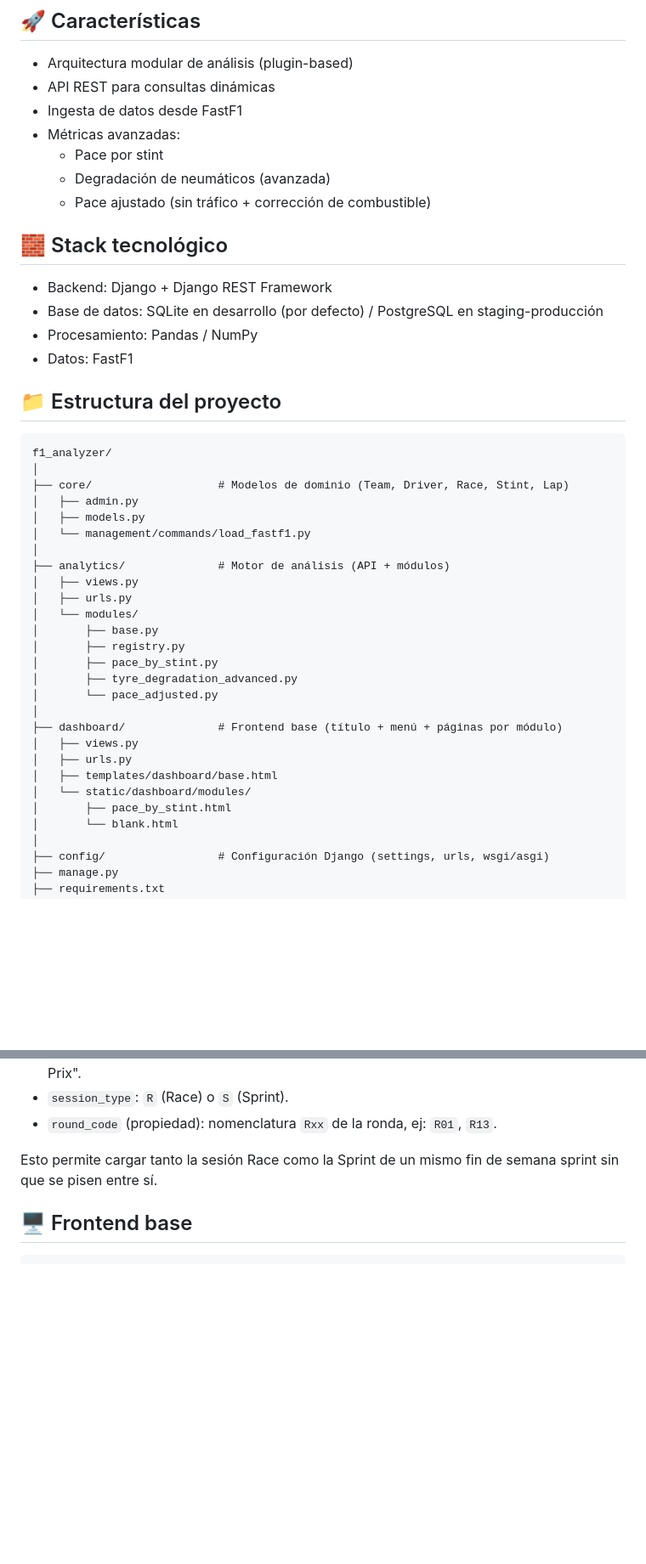
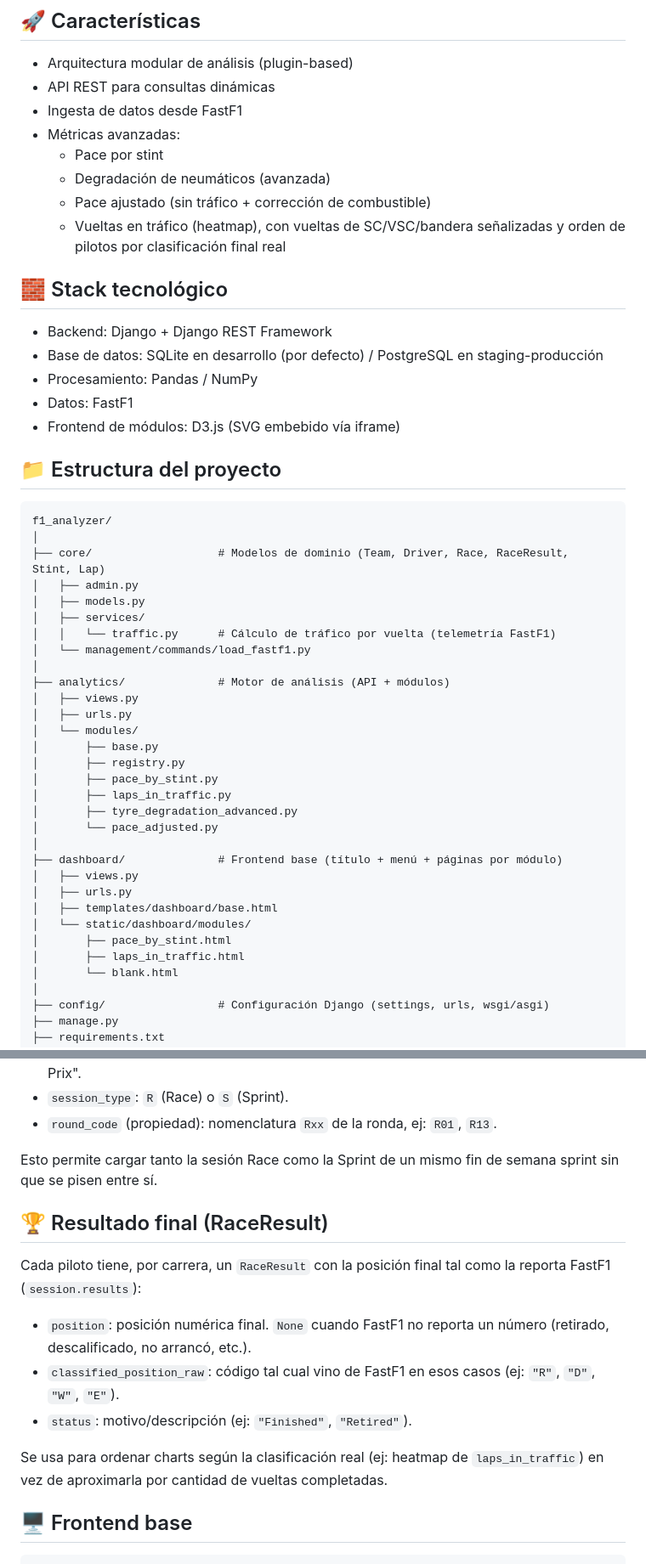
Before and after one commit to uGomill3r/f1_analyzer, a Markdown page: README.md, 2 parts joined by grey strips. Shown at 85% size. Rendered like a GitHub page; blank space fills up the shorter version.

````diff
--- a/README.md
+++ b/README.md
@@ -17,6 +17,8 @@ Permite analizar el ritmo de carrera (race pace) considerando factores reales co
   - Pace por stint
   - Degradación de neumáticos (avanzada)
   - Pace ajustado (sin tráfico + corrección de combustible)
+  - Vueltas en tráfico (heatmap), con vueltas de SC/VSC/bandera señalizadas
+    y orden de pilotos por clasificación final real
 
 ## 🧱 Stack tecnológico
 
@@ -24,15 +26,18 @@ Permite analizar el ritmo de carrera (race pace) considerando factores reales co
 - Base de datos: SQLite en desarrollo (por defecto) / PostgreSQL en staging-producción
 - Procesamiento: Pandas / NumPy
 - Datos: FastF1
+- Frontend de módulos: D3.js (SVG embebido vía iframe)
 
 ## 📁 Estructura del proyecto
 
 ```
 f1_analyzer/
 │
-├── core/                   # Modelos de dominio (Team, Driver, Race, Stint, Lap)
+├── core/                   # Modelos de dominio (Team, Driver, Race, RaceResult, Stint, Lap)
 │   ├── admin.py
 │   ├── models.py
+│   ├── services/
+│   │   └── traffic.py      # Cálculo de tráfico por vuelta (telemetría FastF1)
 │   └── management/commands/load_fastf1.py
 │
 ├── analytics/              # Motor de análisis (API + módulos)
@@ -42,6 +47,7 @@ f1_analyzer/
 │       ├── base.py
 │       ├── registry.py
 │       ├── pace_by_stint.py
+│       ├── laps_in_traffic.py
 │       ├── tyre_degradation_advanced.py
 │       └── pace_adjusted.py
 │
@@ -51,6 +57,7 @@ f1_analyzer/
 │   ├── templates/dashboard/base.html
 │   └── static/dashboard/modules/
 │       ├── pace_by_stint.html
+│       ├── laps_in_traffic.html
 │       └── blank.html
 │
 ├── config/                 # Configuración Django (settings, urls, wsgi/asgi)
@@ -73,6 +80,20 @@ indexa de forma única por `year` + `round_number` + `session_type`:
 
 Esto permite cargar tanto la sesión Race como la Sprint de un mismo fin de semana
 sprint sin que se pisen entre sí.
+
+## 🏆 Resultado final (RaceResult)
+
+Cada piloto tiene, por carrera, un `RaceResult` con la posición final tal como la
+reporta FastF1 (`session.results`):
+
+- `position`: posición numérica final. `None` cuando FastF1 no reporta un número
+  (retirado, descalificado, no arrancó, etc.).
+- `classified_position_raw`: código tal cual vino de FastF1 en esos casos
+  (ej: `"R"`, `"D"`, `"W"`, `"E"`).
+- `status`: motivo/descripción (ej: `"Finished"`, `"Retired"`).
+
+Se usa para ordenar charts según la clasificación real (ej: heatmap de
+`laps_in_traffic`) en vez de aproximarla por cantidad de vueltas completadas.
 
 ## 🖥️ Frontend base
 
````
Also changed, not shown: other parts of README.md (+16 -1 lines).
